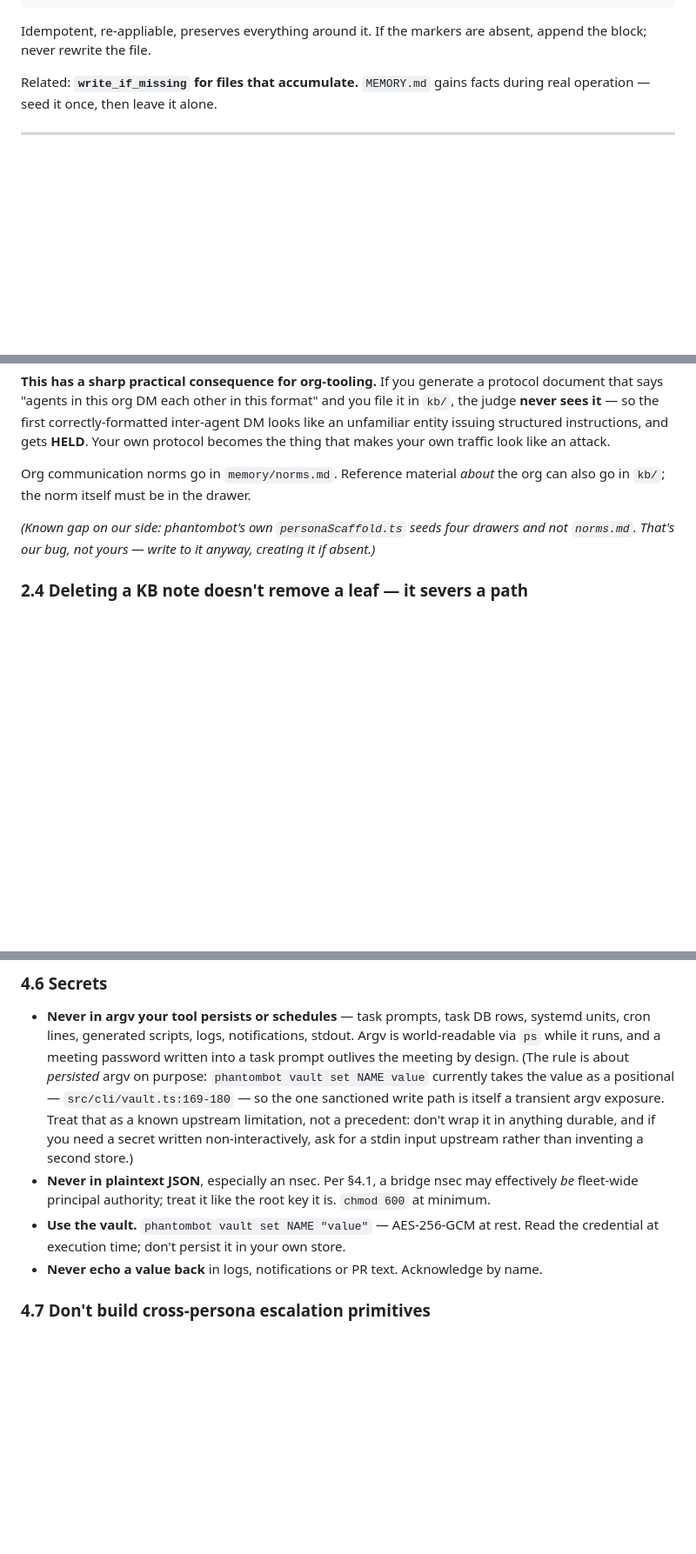
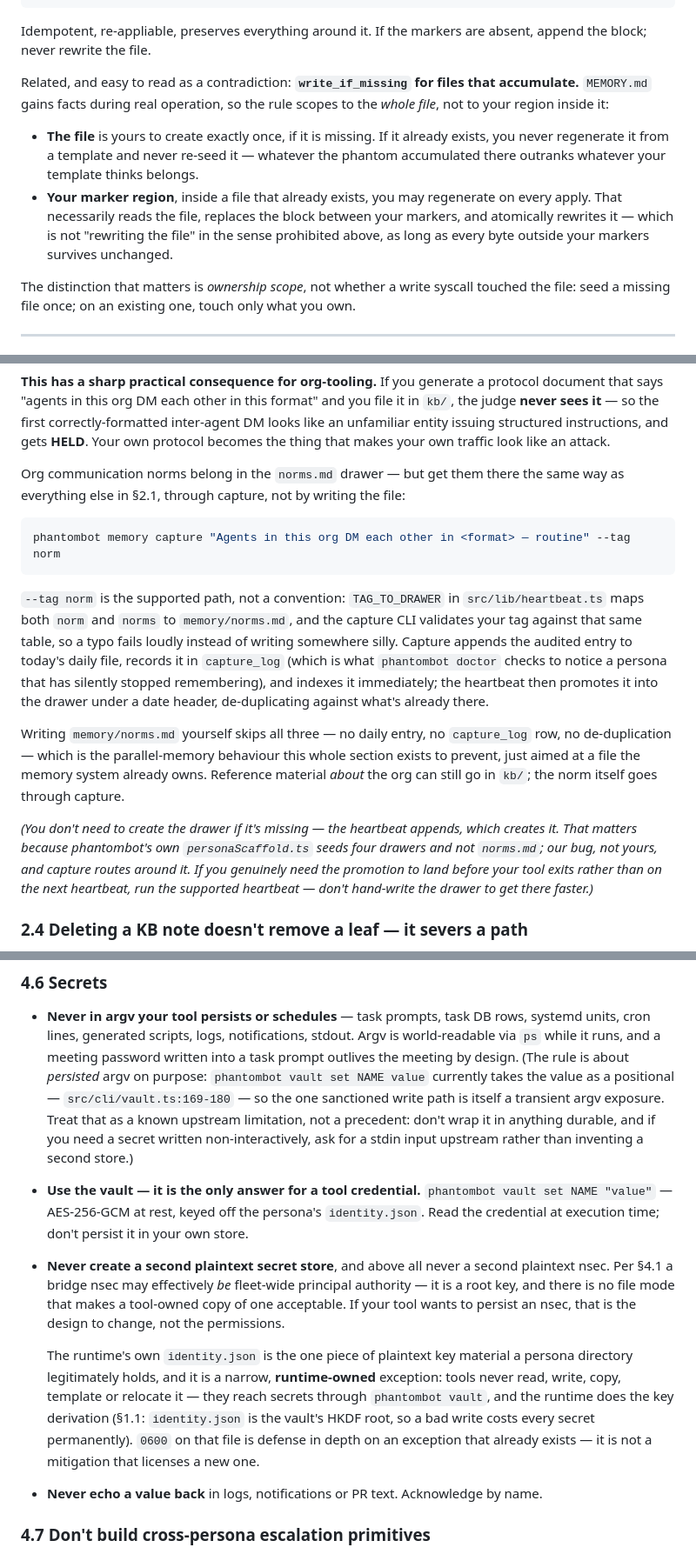
Before and after one commit to phantomyard/phantomtools, a Markdown page: CONTRIBUTING.md, 3 parts joined by grey strips. Shown at 87% size. Rendered like a GitHub page; blank space fills up the shorter version.

Commit message:
docs(contributing): resolve four internal contradictions in the contract
All four are consistency edits within the document — no new claims about
phantombot, and every fact below re-verified against ae95d5f rather than
recalled.

- §2.3 + checklist: prescribe `phantombot memory capture --tag norm` instead
  of telling tools to write `memory/norms.md` directly. The direct write
  bypassed capture_log, the daily journal and heartbeat de-duplication — the
  exact parallel-memory behaviour §2 exists to prevent, aimed at a file the
  memory system already owns. TAG_TO_DRAWER (src/lib/heartbeat.ts) maps both
  `norm` and `norms`, the capture CLI validates against that same table, and
  the heartbeat's appendFile creates the drawer when absent — so capture also
  routes around the personaScaffold.ts gap without anyone hand-creating a file.

- §1.4 + checklist: split whole-file ownership from marker-region updates.
  "write_if_missing, never rewritten" and "regenerate your marker block" were
  a genuine contradiction: a compliant marker update must read/modify/replace
  the file. Now scoped explicitly — seed a missing file once, never re-seed
  from a template; on an existing file touch only the bytes you own.

- §4.6: make the vault the affirmative rule and drop `chmod 600` as an nsec
  mitigation. The mode clause undercut the prohibition it followed, reading as
  though a tool-owned plaintext nsec becomes acceptable with permissions. Now:
  tool credentials go in the vault, full stop; `identity.json` is a narrow
  runtime-owned exception tools never touch; 0600 is defense in depth on that
  exception, not a licence for a second store.

- Checklist: mirror §4.6's narrowed argv rule. The item stayed absolute after
  §4.6 was scoped to persisted/scheduled argv, so a contributor using the one
  sanctioned write path (`vault set`, positional value pending phantombot#397)
  could not truthfully check it.

````diff
--- a/CONTRIBUTING.md
+++ b/CONTRIBUTING.md
@@ -145,8 +145,22 @@ More content the phantom wrote. Also untouched.
 Idempotent, re-appliable, preserves everything around it. If the markers are
 absent, append the block; never rewrite the file.
 
-Related: **`write_if_missing` for files that accumulate.** `MEMORY.md` gains facts
-during real operation — seed it once, then leave it alone.
+Related, and easy to read as a contradiction: **`write_if_missing` for files that
+accumulate.** `MEMORY.md` gains facts during real operation, so the rule scopes to
+the *whole file*, not to your region inside it:
+
+- **The file** is yours to create exactly once, if it is missing. If it already
+  exists, you never regenerate it from a template and never re-seed it — whatever
+  the phantom accumulated there outranks whatever your template thinks belongs.
+- **Your marker region**, inside a file that already exists, you may regenerate on
+  every apply. That necessarily reads the file, replaces the block between your
+  markers, and atomically rewrites it — which is not "rewriting the file" in the
+  sense prohibited above, as long as every byte outside your markers survives
+  unchanged.
+
+The distinction that matters is *ownership scope*, not whether a write syscall
+touched the file: seed a missing file once; on an existing one, touch only what you
+own.
 
 ---
 
@@ -227,12 +241,34 @@ inter-agent DM looks like an unfamiliar entity issuing structured instructions,
 gets **HELD**. Your own protocol becomes the thing that makes your own traffic look
 like an attack.
 
-Org communication norms go in `memory/norms.md`. Reference material *about* the org
-can also go in `kb/`; the norm itself must be in the drawer.
+Org communication norms belong in the `norms.md` drawer — but get them there the
+same way as everything else in §2.1, through capture, not by writing the file:
 
-*(Known gap on our side: phantombot's own `personaScaffold.ts` seeds four drawers
-and not `norms.md`. That's our bug, not yours — write to it anyway, creating it if
-absent.)*
+```bash
+phantombot memory capture "Agents in this org DM each other in <format> — routine" --tag norm
+```
+
+`--tag norm` is the supported path, not a convention: `TAG_TO_DRAWER` in
+`src/lib/heartbeat.ts` maps both `norm` and `norms` to `memory/norms.md`, and the
+capture CLI validates your tag against that same table, so a typo fails loudly
+instead of writing somewhere silly. Capture appends the audited entry to today's
+daily file, records it in `capture_log` (which is what `phantombot doctor` checks to
+notice a persona that has silently stopped remembering), and indexes it immediately;
+the heartbeat then promotes it into the drawer under a date header, de-duplicating
+against what's already there.
+
+Writing `memory/norms.md` yourself skips all three — no daily entry, no
+`capture_log` row, no de-duplication — which is the parallel-memory behaviour this
+whole section exists to prevent, just aimed at a file the memory system already
+owns. Reference material *about* the org can still go in `kb/`; the norm itself goes
+through capture.
+
+*(You don't need to create the drawer if it's missing — the heartbeat appends, which
+creates it. That matters because phantombot's own `personaScaffold.ts` seeds four
+drawers and not `norms.md`; our bug, not yours, and capture routes around it. If you
+genuinely need the promotion to land before your tool exits rather than on the next
+heartbeat, run the supported heartbeat — don't hand-write the drawer to get there
+faster.)*
 
 ### 2.4 Deleting a KB note doesn't remove a leaf — it severs a path
 
@@ -458,11 +494,23 @@ truth.
   precedent: don't wrap it in anything durable, and if you need a secret written
   non-interactively, ask for a stdin input upstream rather than inventing a second
   store.)
-- **Never in plaintext JSON**, especially an nsec. Per §4.1, a bridge nsec may
-  effectively *be* fleet-wide principal authority; treat it like the root key it is.
-  `chmod 600` at minimum.
-- **Use the vault.** `phantombot vault set NAME "value"` — AES-256-GCM at rest.
-  Read the credential at execution time; don't persist it in your own store.
+- **Use the vault — it is the only answer for a tool credential.**
+  `phantombot vault set NAME "value"` — AES-256-GCM at rest, keyed off the persona's
+  `identity.json`. Read the credential at execution time; don't persist it in your
+  own store.
+- **Never create a second plaintext secret store**, and above all never a second
+  plaintext nsec. Per §4.1 a bridge nsec may effectively *be* fleet-wide principal
+  authority — it is a root key, and there is no file mode that makes a tool-owned
+  copy of one acceptable. If your tool wants to persist an nsec, that is the design
+  to change, not the permissions.
+
+  The runtime's own `identity.json` is the one piece of plaintext key material a
+  persona directory legitimately holds, and it is a narrow, **runtime-owned**
+  exception: tools never read, write, copy, template or relocate it — they reach
+  secrets through `phantombot vault`, and the runtime does the key derivation
+  (§1.1: `identity.json` is the vault's HKDF root, so a bad write costs every secret
+  permanently). `0600` on that file is defense in depth on an exception that already
+  exists — it is not a mitigation that licenses a new one.
 - **Never echo a value back** in logs, notifications or PR text. Acknowledge by name.
 
 ### 4.7 Don't build cross-persona escalation primitives
````
Also changed, not shown: other parts of CONTRIBUTING.md (+4 -3 lines).
